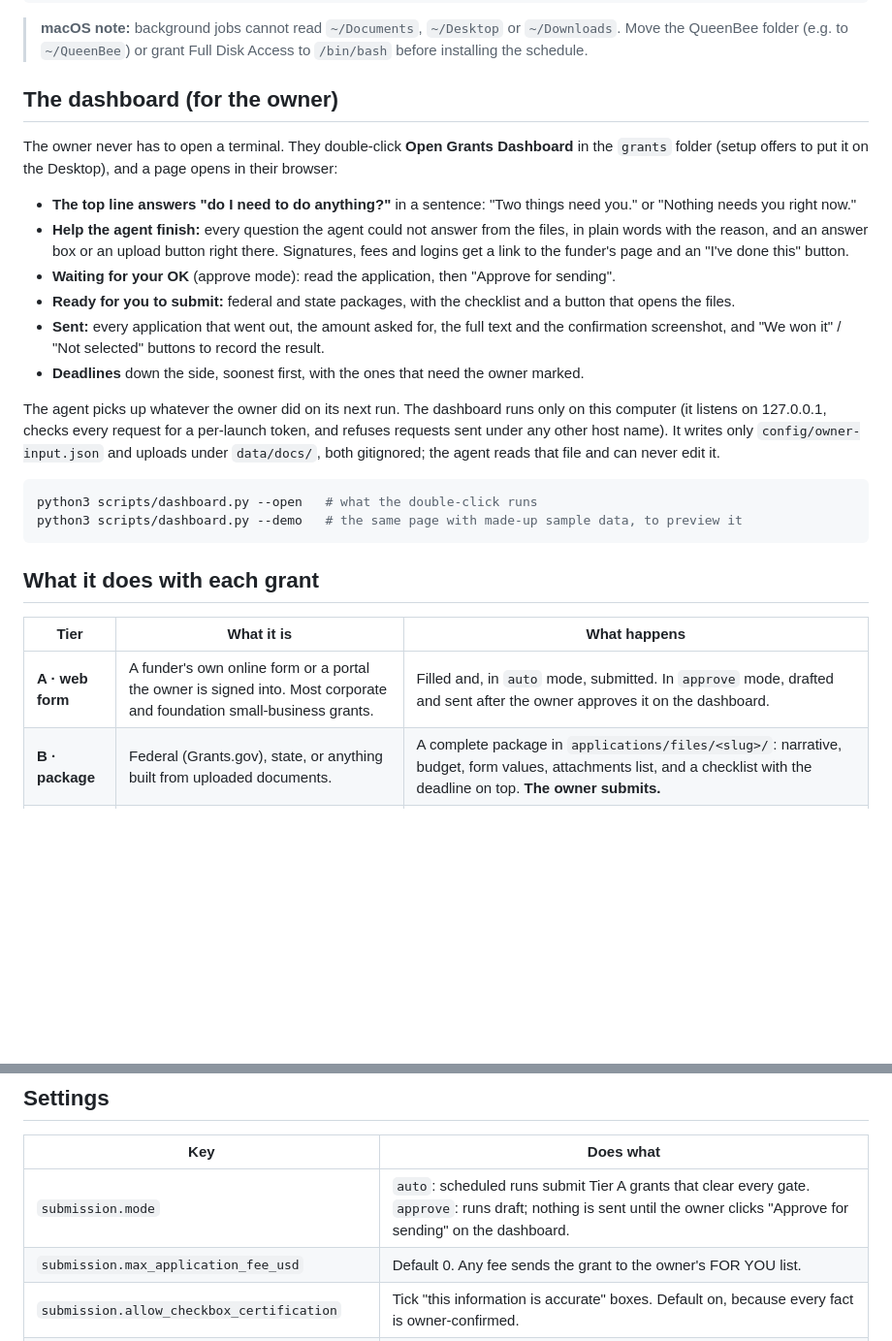
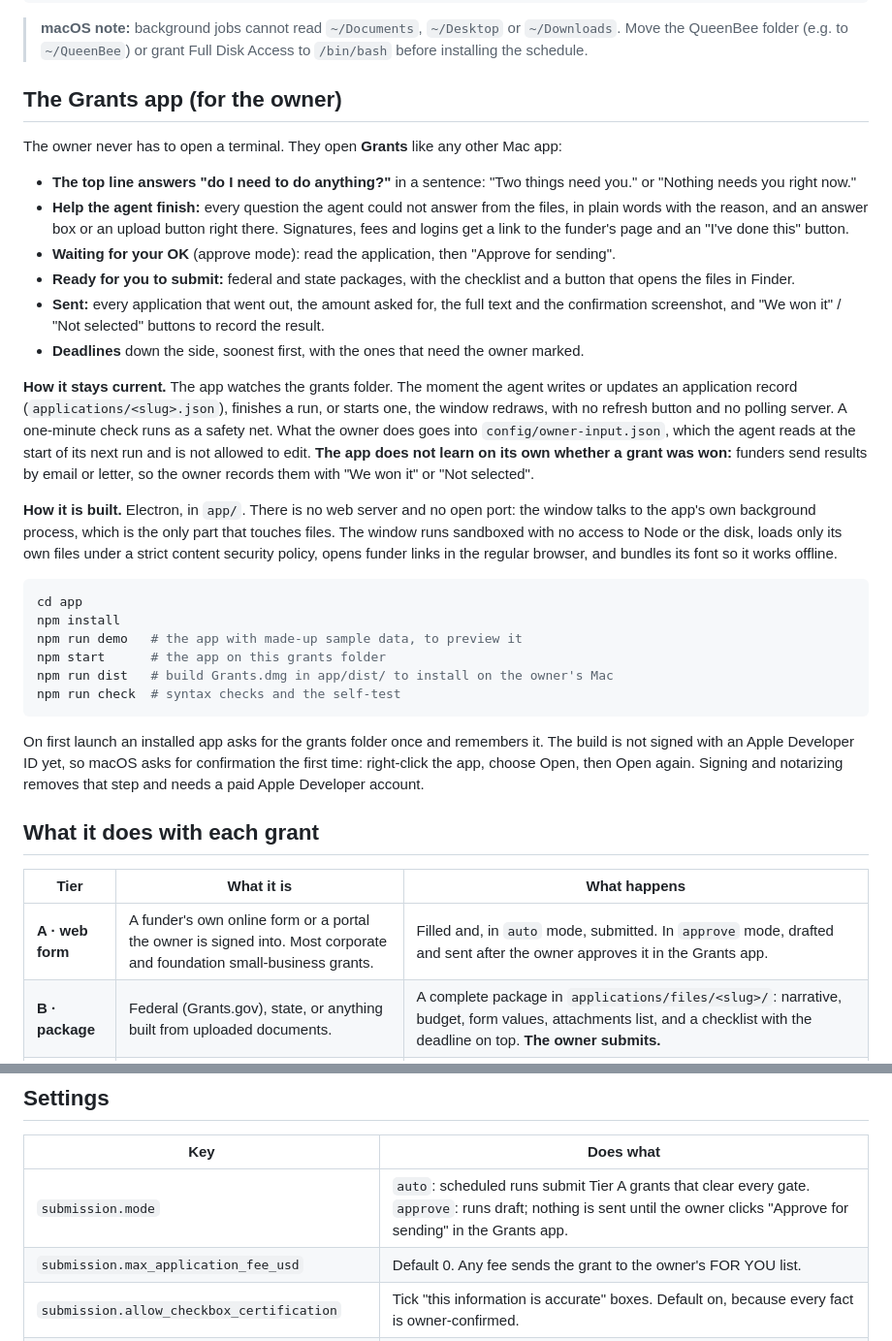
Before and after one commit to Kobalosz/QueenBee, a Markdown page: grants/README.md, 2 parts joined by grey strips. Shown at 97% size. GitHub-like rendering; blank space fills up the shorter version.

Commit message:
Document the Grants app: what it shows, how it stays current, how to build it

````diff
--- a/grants/README.md
+++ b/grants/README.md
@@ -43,10 +43,9 @@ Then:
 > the QueenBee folder (e.g. to `~/QueenBee`) or grant Full Disk Access to `/bin/bash` before
 > installing the schedule.
 
-## The dashboard (for the owner)
+## The Grants app (for the owner)
 
-The owner never has to open a terminal. They double-click **Open Grants Dashboard** in the
-`grants` folder (setup offers to put it on the Desktop), and a page opens in their browser:
+The owner never has to open a terminal. They open **Grants** like any other Mac app:
 
 - **The top line answers "do I need to do anything?"** in a sentence: "Two things need you." or
   "Nothing needs you right now."
@@ -55,26 +54,44 @@ The owner never has to open a terminal. They double-click **Open Grants Dashboar
   logins get a link to the funder's page and an "I've done this" button.
 - **Waiting for your OK** (approve mode): read the application, then "Approve for sending".
 - **Ready for you to submit:** federal and state packages, with the checklist and a button that
-  opens the files.
+  opens the files in Finder.
 - **Sent:** every application that went out, the amount asked for, the full text and the
   confirmation screenshot, and "We won it" / "Not selected" buttons to record the result.
 - **Deadlines** down the side, soonest first, with the ones that need the owner marked.
 
-The agent picks up whatever the owner did on its next run. The dashboard runs only on this computer
-(it listens on 127.0.0.1, checks every request for a per-launch token, and refuses requests sent
-under any other host name). It writes only `config/owner-input.json` and uploads under
-`data/docs/`, both gitignored; the agent reads that file and can never edit it.
+**How it stays current.** The app watches the grants folder. The moment the agent writes or
+updates an application record (`applications/<slug>.json`), finishes a run, or starts one, the
+window redraws, with no refresh button and no polling server. A one-minute check runs as a safety
+net. What the owner does goes into `config/owner-input.json`, which the agent reads at the start of
+its next run and is not allowed to edit. **The app does not learn on its own whether a grant was
+won:** funders send results by email or letter, so the owner records them with "We won it" or
+"Not selected".
+
+**How it is built.** Electron, in `app/`. There is no web server and no open port: the window talks
+to the app's own background process, which is the only part that touches files. The window runs
+sandboxed with no access to Node or the disk, loads only its own files under a strict content
+security policy, opens funder links in the regular browser, and bundles its font so it works
+offline.
 
 ```bash
-python3 scripts/dashboard.py --open   # what the double-click runs
-python3 scripts/dashboard.py --demo   # the same page with made-up sample data, to preview it
+cd app
+npm install
+npm run demo   # the app with made-up sample data, to preview it
+npm start      # the app on this grants folder
+npm run dist   # build Grants.dmg in app/dist/ to install on the owner's Mac
+npm run check  # syntax checks and the self-test
 ```
+
+On first launch an installed app asks for the grants folder once and remembers it. The build is not
+signed with an Apple Developer ID yet, so macOS asks for confirmation the first time: right-click
+the app, choose Open, then Open again. Signing and notarizing removes that step and needs a paid
+Apple Developer account.
 
 ## What it does with each grant
 
 | Tier | What it is | What happens |
 |---|---|---|
-| **A · web form** | A funder's own online form or a portal the owner is signed into. Most corporate and foundation small-business grants. | Filled and, in `auto` mode, submitted. In `approve` mode, drafted and sent after the owner approves it on the dashboard. |
+| **A · web form** | A funder's own online form or a portal the owner is signed into. Most corporate and foundation small-business grants. | Filled and, in `auto` mode, submitted. In `approve` mode, drafted and sent after the owner approves it in the Grants app. |
 | **B · package** | Federal (Grants.gov), state, or anything built from uploaded documents. | A complete package in `applications/files/<slug>/`: narrative, budget, form values, attachments list, and a checklist with the deadline on top. **The owner submits.** |
 | **C · inquiry** | A letter of inquiry, usually by email. | A drafted letter, never sent. |
 
@@ -97,7 +114,7 @@ writes are gitignored and never leave the machine.
 
 | Key | Does what |
 |---|---|
-| `submission.mode` | `auto`: scheduled runs submit Tier A grants that clear every gate. `approve`: runs draft; nothing is sent until the owner clicks "Approve for sending" on the dashboard. |
+| `submission.mode` | `auto`: scheduled runs submit Tier A grants that clear every gate. `approve`: runs draft; nothing is sent until the owner clicks "Approve for sending" in the Grants app. |
 | `submission.max_application_fee_usd` | Default 0. Any fee sends the grant to the owner's FOR YOU list. |
 | `submission.allow_checkbox_certification` | Tick "this information is accurate" boxes. Default on, because every fact is owner-confirmed. |
 | `submission.allow_typed_signature` | Default off: a signature field means the owner finishes it. |
````
